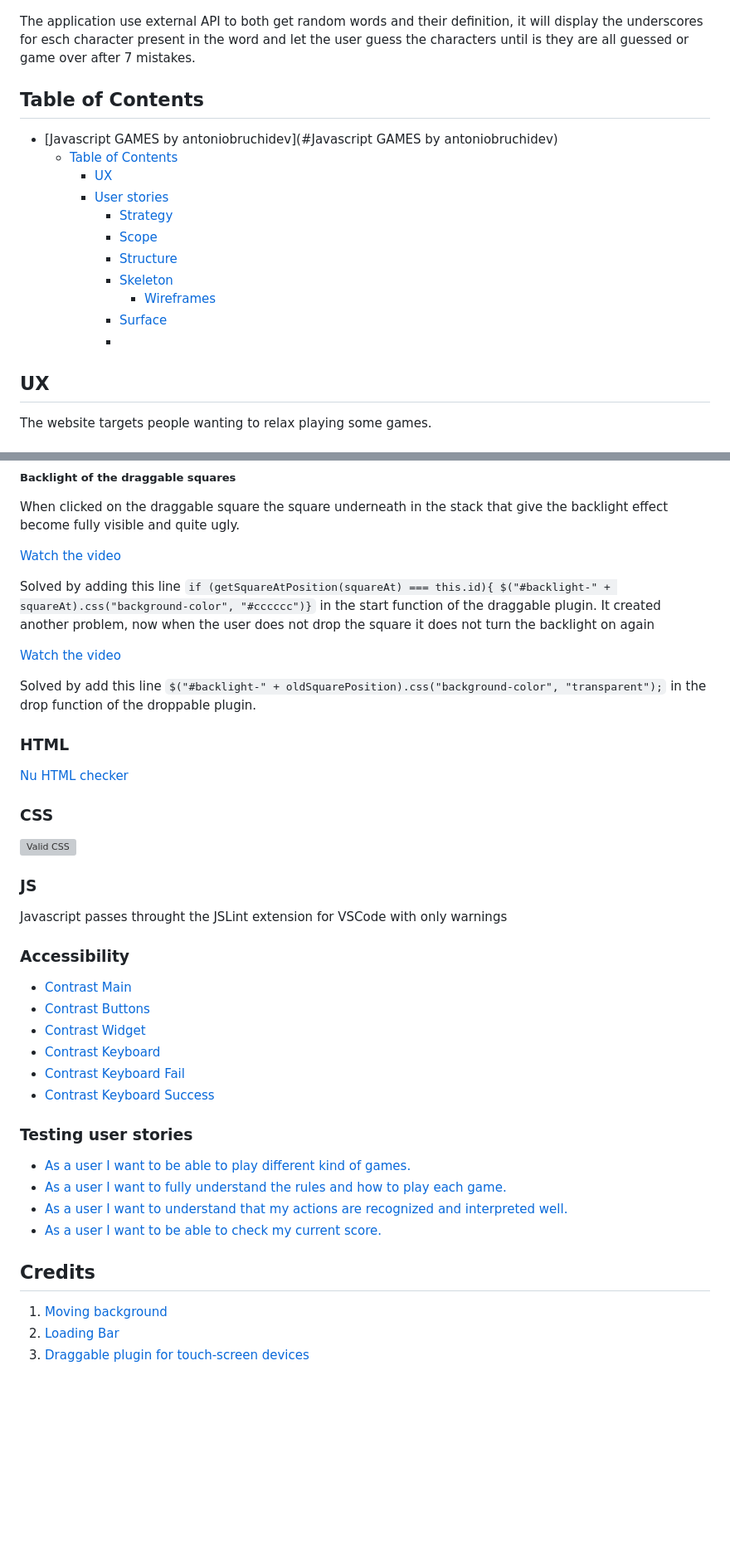
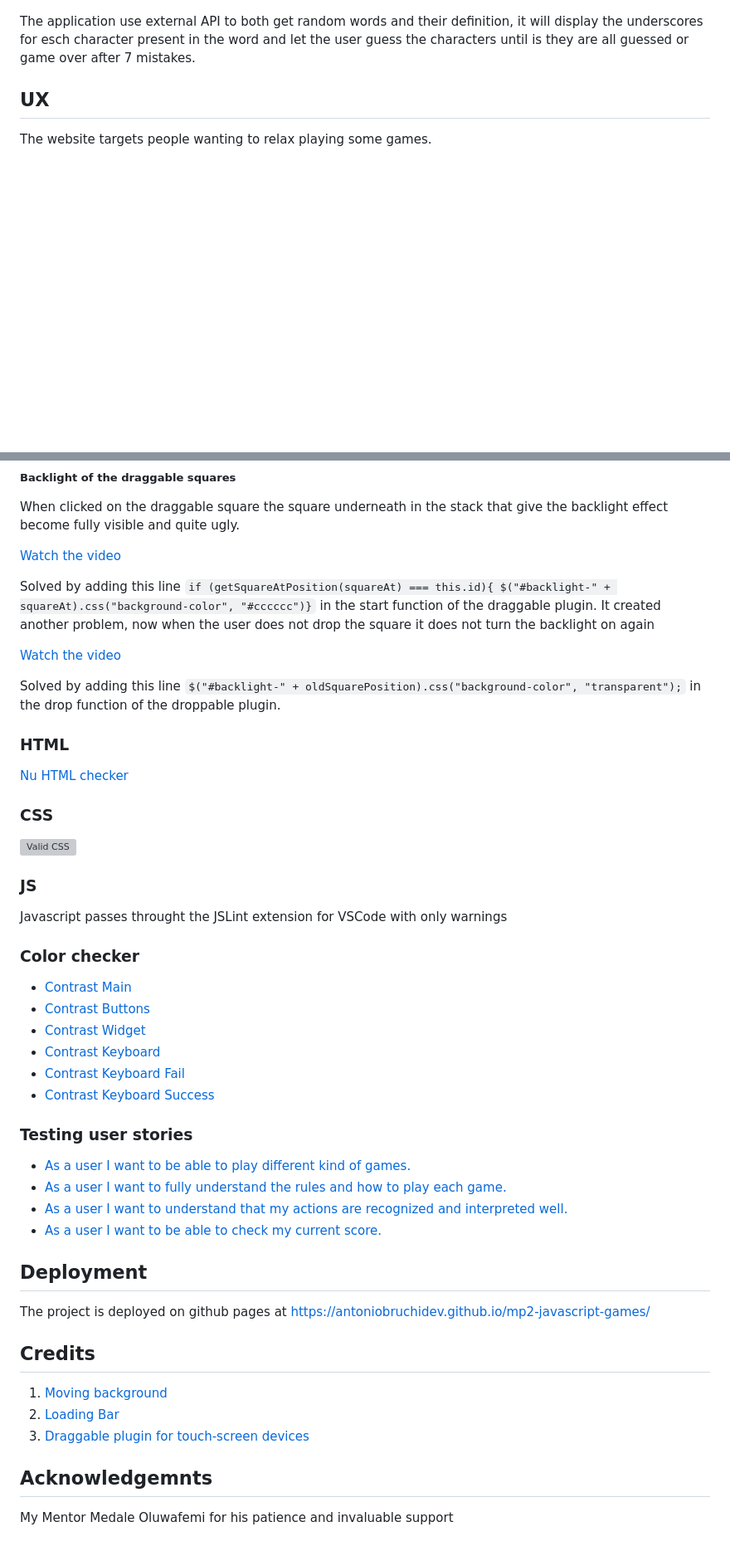
Before and after one commit to antoniobruchidev/mp2-javascript-games, a Markdown page: README.md, 2 parts joined by grey strips. Shown at 83% size. GitHub-like rendering; blank space fills up the shorter version; grey boxes are pictures that could not be loaded.

```diff
--- a/README.md
+++ b/README.md
@@ -25,20 +25,6 @@ Classic Hangman!
 ![HANGMAN](assets/images/knowledge-game.png)
 
 The application use external API to both get random words and their definition, it will display the underscores for esch character present in the word and let the user guess the characters until is they are all guessed or game over after 7 mistakes.
-
-## Table of Contents
-
-- [Javascript GAMES by antoniobruchidev](#Javascript GAMES by antoniobruchidev)
-  - [Table of Contents](#table-of-contents)
-    - [UX](#ux)
-    - [User stories](#user-stories)
-      - [Strategy](#strategy)
-      - [Scope](#scope)
-      - [Structure](#structure)
-      - [Skeleton](#skeleton)
-        - [Wireframes](#wireframes)
-      - [Surface](#surface)
-      -
 
 ## UX
 
@@ -217,7 +203,7 @@ It created another problem, now when the user does not drop the square it does n
 
 [Watch the video](https://github.com/antoniobruchidev/mp2-javascript-games/assets/149312281/fe0cfb9c-792b-4025-a243-9ea362bab1dd)
 
-Solved by add this line
+Solved by adding this line
 `$("#backlight-" + oldSquarePosition).css("background-color", "transparent");`
 in the drop function of the droppable plugin.
 
@@ -232,7 +218,7 @@ in the drop function of the droppable plugin.
 
 Javascript passes throught the JSLint extension for VSCode with only warnings
 
-### Accessibility
+### Color checker
 
 - [Contrast Main](https://webaim.org/resources/contrastchecker/?fcolor=ADFF2F&bcolor=000000)
 - [Contrast Buttons](https://webaim.org/resources/contrastchecker/?fcolor=FFFF00&bcolor=007800)
@@ -248,10 +234,16 @@ Javascript passes throught the JSLint extension for VSCode with only warnings
 - [As a user I want to understand that my actions are recognized and interpreted well.](#fully-interactive)
 - [As a user I want to be able to check my current score.](#score)
 
+## Deployment
 
+The project is deployed on github pages at https://antoniobruchidev.github.io/mp2-javascript-games/
 
 ## Credits
 
 1. [Moving background](https://github.com/marcbruederlin/particles.js)
 2. [Loading Bar](https://css-loaders.com/progress/)
 3. [Draggable plugin for touch-screen devices](https://codepen.io/buoge/pen/EpyGMX)
+
+## Acknowledgemnts
+
+My Mentor Medale Oluwafemi for his patience and invaluable support
```
